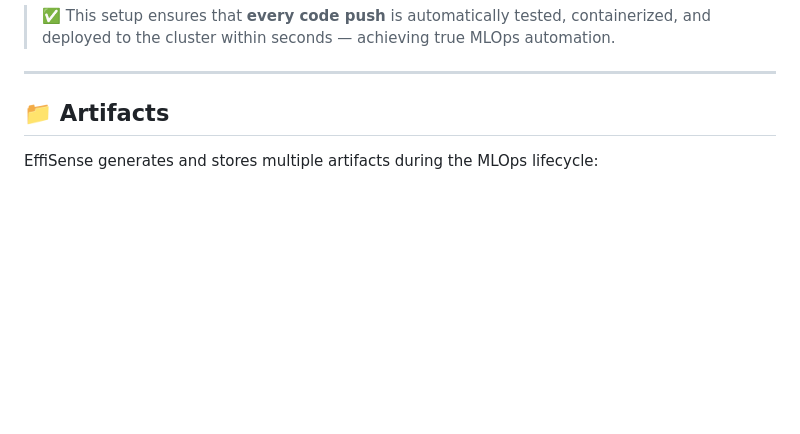
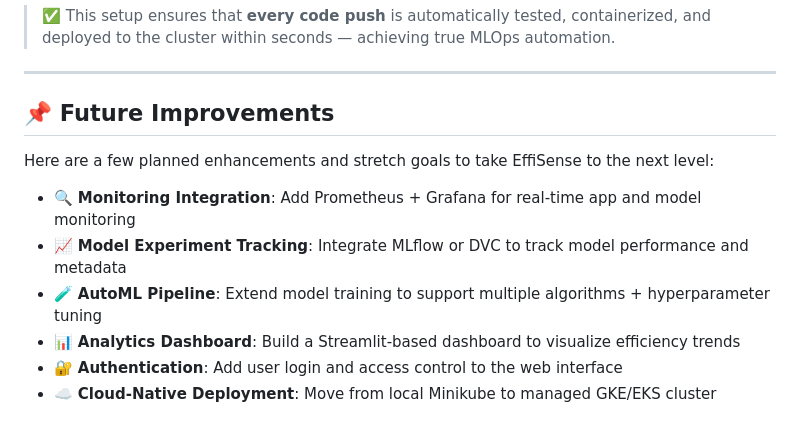
Before and after one commit to aimldinesh/EffiSense, a Markdown page: README.md, the part around the change. GitHub-like rendering; blank space fills up the shorter version.

```diff
--- a/README.md
+++ b/README.md
@@ -136,6 +136,13 @@ The pipeline is divided into three major phases as shown in the MLOps workflow:
 
 > ✅ This setup ensures that **every code push** is automatically tested, containerized, and deployed to the cluster within seconds — achieving true MLOps automation.
 ---
-## 📁 Artifacts
+## 📌 Future Improvements
 
-EffiSense generates and stores multiple artifacts during the MLOps lifecycle:
+Here are a few planned enhancements and stretch goals to take EffiSense to the next level:
+
+- 🔍 **Monitoring Integration**: Add Prometheus + Grafana for real-time app and model monitoring
+- 📈 **Model Experiment Tracking**: Integrate MLflow or DVC to track model performance and metadata
+- 🧪 **AutoML Pipeline**: Extend model training to support multiple algorithms + hyperparameter tuning
+- 📊 **Analytics Dashboard**: Build a Streamlit-based dashboard to visualize efficiency trends
+- 🔐 **Authentication**: Add user login and access control to the web interface
+- ☁️ **Cloud-Native Deployment**: Move from local Minikube to managed GKE/EKS cluster
```
